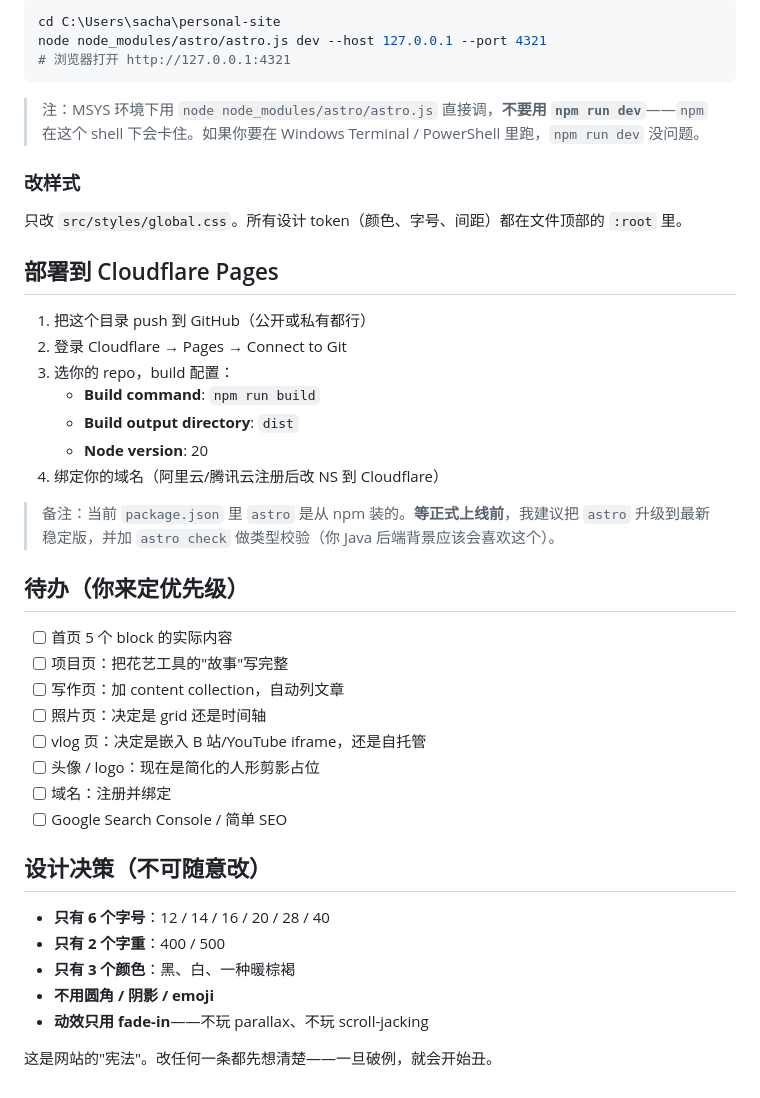
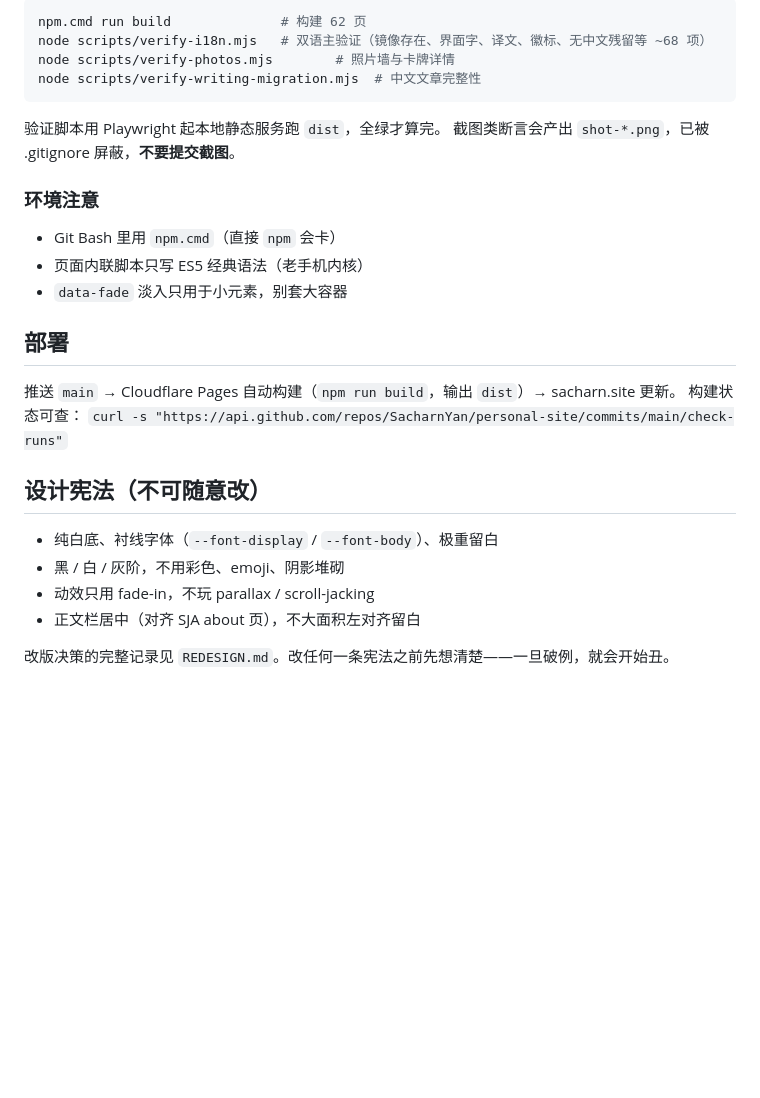
Before and after one commit to SacharnYan/personal-site, a Markdown page: README.md, the part around one of its changes. GitHub-like rendering; blank space fills up the shorter version.

````diff
--- a/README.md
+++ b/README.md
@@ -53,43 +84,30 @@ Astro 的 content collections 已经预置（之后可以加 schema 校验）。
 ```bash
-cd C:\Users\sacha\personal-site
-node node_modules/astro/astro.js dev --host 127.0.0.1 --port 4321
-# 浏览器打开 http://127.0.0.1:4321
+npm.cmd run build              # 构建 62 页
+node scripts/verify-i18n.mjs   # 双语主验证（镜像存在、界面字、译文、徽标、无中文残留等 ~68 项）
+node scripts/verify-photos.mjs        # 照片墙与卡牌详情
+node scripts/verify-writing-migration.mjs  # 中文文章完整性
 ```
 
-> 注：MSYS 环境下用 `node node_modules/astro/astro.js` 直接调，**不要用 `npm run dev`**——`npm` 在这个 shell 下会卡住。如果你要在 Windows Terminal / PowerShell 里跑，`npm run dev` 没问题。
+验证脚本用 Playwright 起本地静态服务跑 `dist`，全绿才算完。
+截图类断言会产出 `shot-*.png`，已被 .gitignore 屏蔽，**不要提交截图**。
 
-### 改样式
-只改 `src/styles/global.css`。所有设计 token（颜色、字号、间距）都在文件顶部的 `:root` 里。
+### 环境注意
 
-## 部署到 Cloudflare Pages
+- Git Bash 里用 `npm.cmd`（直接 `npm` 会卡）
+- 页面内联脚本只写 ES5 经典语法（老手机内核）
+- `data-fade` 淡入只用于小元素，别套大容器
 
-1. 把这个目录 push 到 GitHub（公开或私有都行）
-2. 登录 Cloudflare → Pages → Connect to Git
-3. 选你的 repo，build 配置：
-   - **Build command**: `npm run build`
-   - **Build output directory**: `dist`
-   - **Node version**: 20
-4. 绑定你的域名（阿里云/腾讯云注册后改 NS 到 Cloudflare）
+## 部署
 
-> 备注：当前 `package.json` 里 `astro` 是从 npm 装的。**等正式上线前**，我建议把 `astro` 升级到最新稳定版，并加 `astro check` 做类型校验（你 Java 后端背景应该会喜欢这个）。
+推送 `main` → Cloudflare Pages 自动构建（`npm run build`，输出 `dist`）→ sacharn.site 更新。
+构建状态可查：
+`curl -s "https://api.github.com/repos/SacharnYan/personal-site/commits/main/check-runs"`
 
-## 待办（你来定优先级）
+## 设计宪法（不可随意改）
 
-- [ ] 首页 5 个 block 的实际内容
-- [ ] 项目页：把花艺工具的"故事"写完整
-- [ ] 写作页：加 content collection，自动列文章
-- [ ] 照片页：决定是 grid 还是时间轴
-- [ ] vlog 页：决定是嵌入 B 站/YouTube iframe，还是自托管
-- [ ] 头像 / logo：现在是简化的人形剪影占位
-- [ ] 域名：注册并绑定
-- [ ] Google Search Console / 简单 SEO
+- 纯白底、衬线字体（`--font-display` / `--font-body`）、极重留白
+- 黑 / 白 / 灰阶，不用彩色、emoji、阴影堆砌
+- 动效只用 fade-in，不玩 parallax / scroll-jacking
+- 正文栏居中（对齐 SJA about 页），不大面积左对齐留白
 
-## 设计决策（不可随意改）
-
-- **只有 6 个字号**：12 / 14 / 16 / 20 / 28 / 40
-- **只有 2 个字重**：400 / 500
-- **只有 3 个颜色**：黑、白、一种暖棕褐
-- **不用圆角 / 阴影 / emoji**
-- **动效只用 fade-in**——不玩 parallax、不玩 scroll-jacking
-
-这是网站的"宪法"。改任何一条都先想清楚——一旦破例，就会开始丑。
+改版决策的完整记录见 `REDESIGN.md`。改任何一条宪法之前先想清楚——一旦破例，就会开始丑。
````
Also changed, not shown: other parts of README.md (+62 -31 lines).
